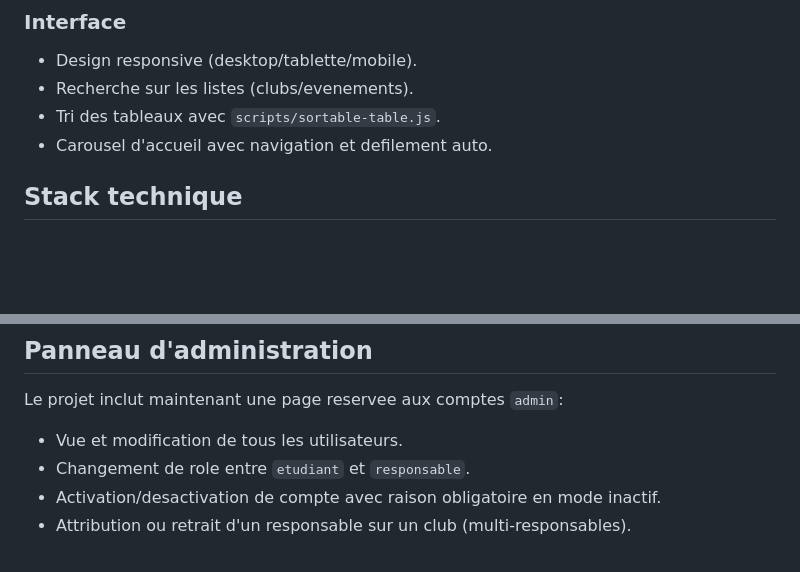
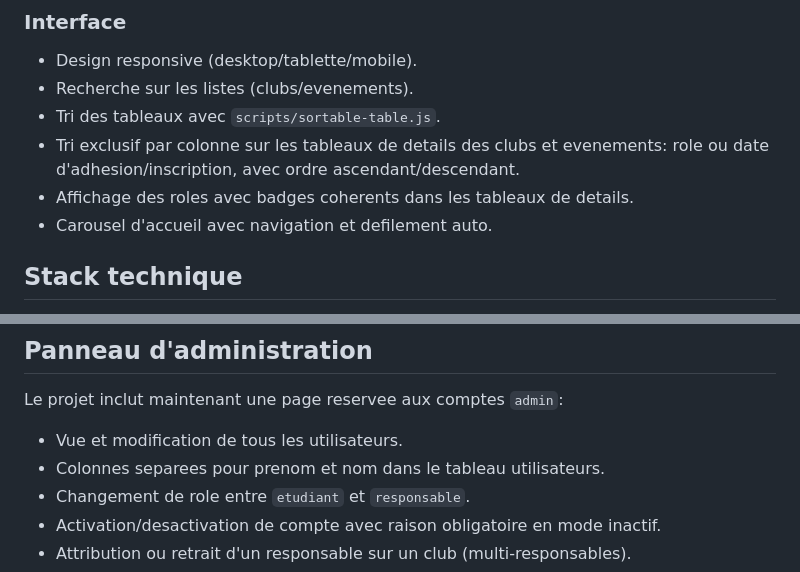
Before and after one commit to wale-eddine/University-Club-Manager, a Markdown page: README.md, 2 parts joined by grey strips. Rendered like a GitHub page; blank space fills up the shorter version.

Commit message:
• Update README for table sorting and admin UI changes

```diff
--- a/README.md
+++ b/README.md
@@ -47,6 +47,8 @@ Le projet couvre le cycle principal d'un club universitaire:
 - Design responsive (desktop/tablette/mobile).
 - Recherche sur les listes (clubs/evenements).
 - Tri des tableaux avec `scripts/sortable-table.js`.
+- Tri exclusif par colonne sur les tableaux de details des clubs et evenements: role ou date d'adhesion/inscription, avec ordre ascendant/descendant.
+- Affichage des roles avec badges coherents dans les tableaux de details.
 - Carousel d'accueil avec navigation et defilement auto.
 
 ## Stack technique
@@ -238,6 +240,7 @@ Important:
 Le projet inclut maintenant une page reservee aux comptes `admin`:
 
 - Vue et modification de tous les utilisateurs.
+- Colonnes separees pour prenom et nom dans le tableau utilisateurs.
 - Changement de role entre `etudiant` et `responsable`.
 - Activation/desactivation de compte avec raison obligatoire en mode inactif.
 - Attribution ou retrait d'un responsable sur un club (multi-responsables).
```
